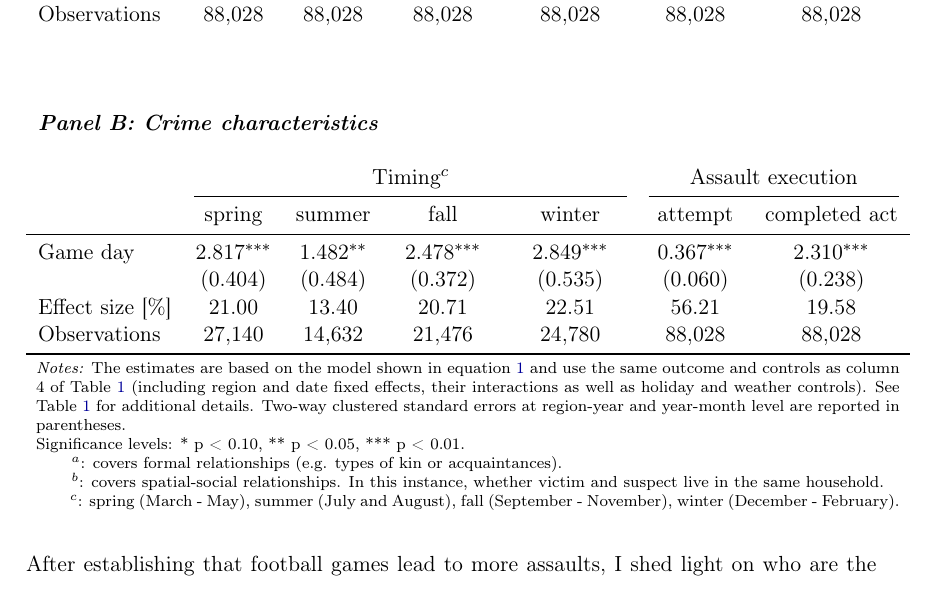
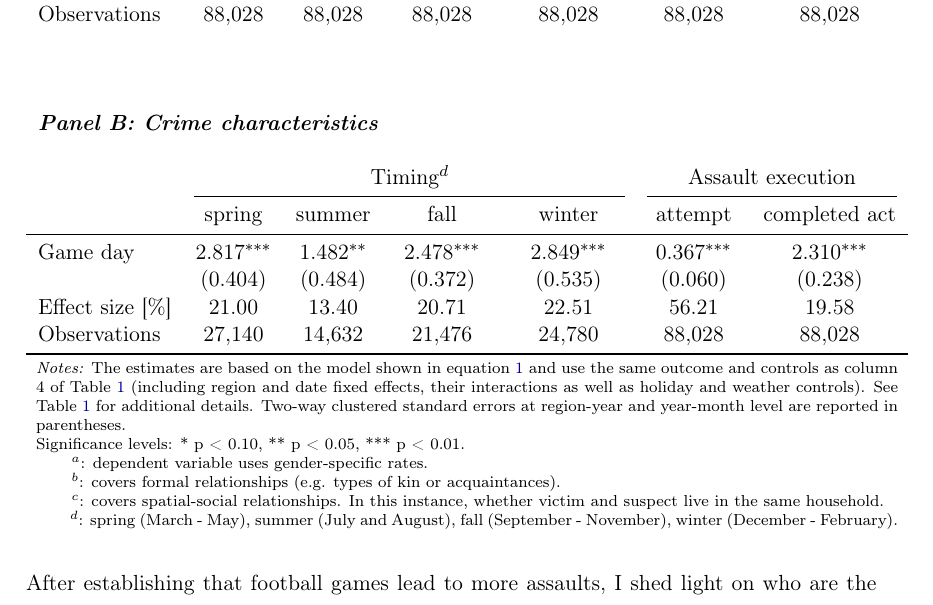
Before and after one commit to MarcFabel/soccer-external-effects, a LaTeX thesis (TeX/paper/soc_ext_paper_main.tex, which reads analysis/output/tables/soc_ext_tab__reg_fe_asrate_victim_crime_chars.tex): part of page 17 of 43, cut so that both start at the same text. Compiled offline with pdfLaTeX.

Commit message:
add info of gender specific rates in table

```diff
--- a/analysis/output/tables/soc_ext_tab__reg_fe_asrate_victim_crime_chars.tex
+++ b/analysis/output/tables/soc_ext_tab__reg_fe_asrate_victim_crime_chars.tex
@@ -23,7 +23,7 @@
 
 				\\\\\\
 				\multicolumn{6}{l}{\textit{\textbf{Panel B: Crime characteristics}}} \\\\
-				& \multicolumn{4}{c}{Timing$^c$} & \multicolumn{2}{c}{Assault execution} \\
+				& \multicolumn{4}{c}{Timing$^d$} & \multicolumn{2}{c}{Assault execution} \\
 				\cmidrule(lr){2-5} \cmidrule(lr){6-7}
 				& spring & summer & fall & winter & attempt & completed act \\
 				\midrule
@@ -41,7 +41,7 @@
 				\bottomrule
 		\end{tabular}}
 		\begin{tablenotes}
-			\item \scriptsize \emph{Notes:} The estimates are based on the model shown in equation \ref{eq_soc_ext:model} and use the same outcome and controls as column 4 of Table \ref{tab_soc_ext:reg_fe_assrate} (including region and date fixed effects, their interactions as well as holiday and weather controls). See Table \ref{tab_soc_ext:reg_fe_assrate} for additional details. Two-way clustered standard errors at region-year and year-month level are reported in parentheses. \newline Significance levels: * p < 0.10, ** p < 0.05, *** p < 0.01.\newline \hspace*{15pt} $^a$: covers formal relationships (e.g. types of kin or acquaintances). \newline \hspace*{15pt} $^b$: covers spatial-social relationships. In this instance, whether victim and suspect live in the same household.\newline \hspace*{15pt} $^c$: spring (March - May), summer (July and August), fall (September - November), winter (December - February).
+			\item \scriptsize \emph{Notes:} The estimates are based on the model shown in equation \ref{eq_soc_ext:model} and use the same outcome and controls as column 4 of Table \ref{tab_soc_ext:reg_fe_assrate} (including region and date fixed effects, their interactions as well as holiday and weather controls). See Table \ref{tab_soc_ext:reg_fe_assrate} for additional details. Two-way clustered standard errors at region-year and year-month level are reported in parentheses. \newline Significance levels: * p < 0.10, ** p < 0.05, *** p < 0.01.\newline\hspace*{15pt} $^a$: dependent variable uses gender-specific rates. \newline \hspace*{15pt} $^b$: covers formal relationships (e.g. types of kin or acquaintances). \newline \hspace*{15pt} $^c$: covers spatial-social relationships. In this instance, whether victim and suspect live in the same household.\newline \hspace*{15pt} $^d$: spring (March - May), summer (July and August), fall (September - November), winter (December - February).
 		\end{tablenotes}
 	\end{threeparttable}
 \end{table}
```
Also changed, not shown: analysis/output/tables/soc_ext_tab__reg_fe_asrate_victim_crime_chars.tex (6 more changed lines).
